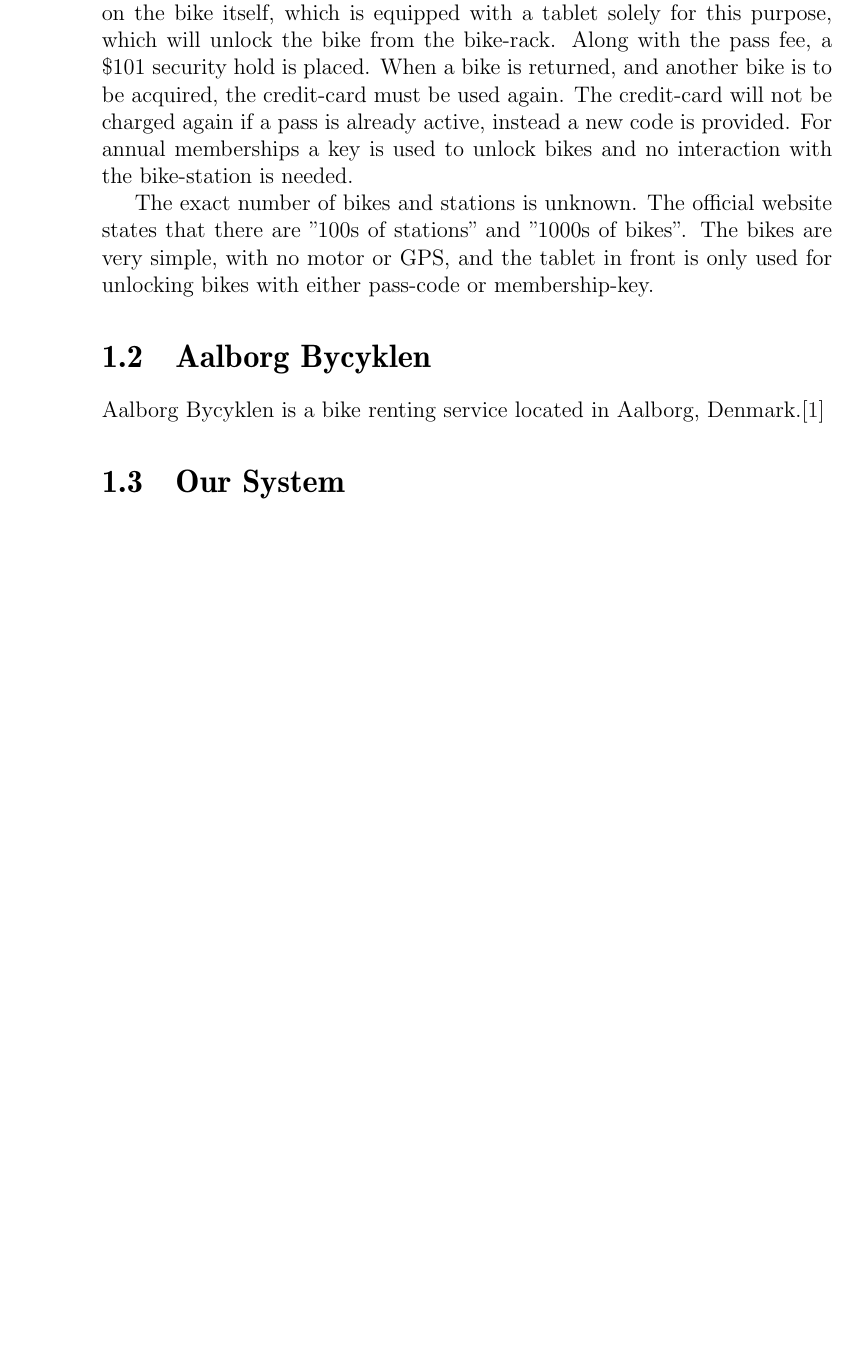
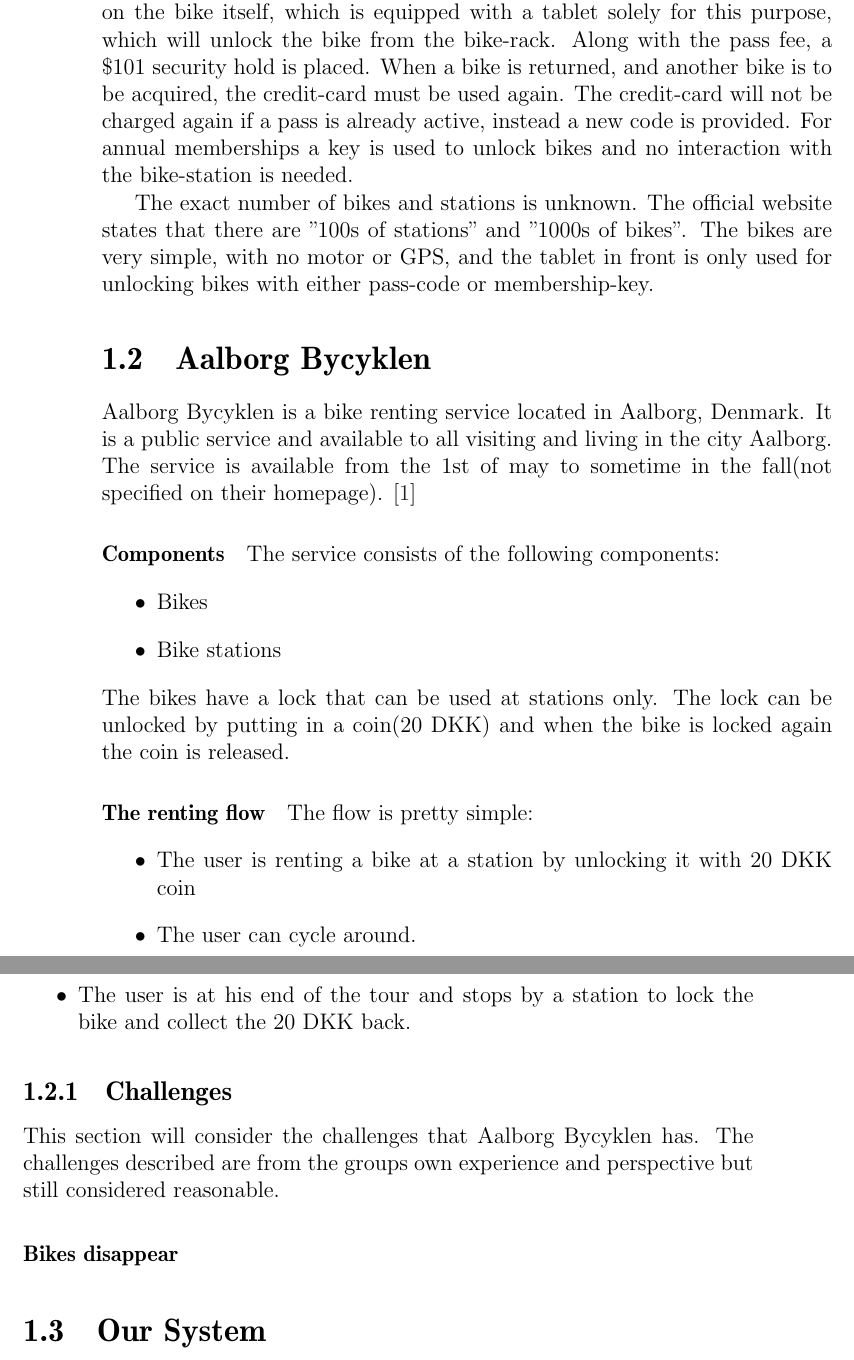
Before and after one commit to sw701e14/report, a LaTeX thesis (main.tex, which reads content/aalborg_bycyklen.tex): part of page 10 of 17 before the commit and two parts of pages 10 and 11 of 18 after it, the two joined at a grey line, cut so that both start at the same text, the shorter picture padded with empty space. Compiled offline with pdfLaTeX.

Commit message:
generally described Aalborg Bycyklen

```diff
--- a/content/aalborg_bycyklen.tex
+++ b/content/aalborg_bycyklen.tex
@@ -1 +1,27 @@
-Aalborg Bycyklen is a bike renting service located in Aalborg, Denmark.\cite{aalborgbycyklenbagcyklen}
+Aalborg Bycyklen is a bike renting service located in Aalborg, Denmark.
+It is a public service and available to all visiting and living in the city Aalborg.
+The service is available from the 1st of may to sometime in the fall(not specified on their homepage).
+\cite{aalborgbycyklenbagcyklen}
+
+\paragraph{Components}
+The service consists of the following components:
+\begin{itemize}
+\item Bikes
+\item Bike stations
+\end{itemize}
+The bikes have a lock that can be used at stations only.
+The lock can be unlocked by putting in a coin(20 DKK) and when the bike is locked again the coin is released.
+
+\paragraph{The renting flow}
+The flow is pretty simple:
+\begin{itemize}
+\item The user is renting a bike at a station by unlocking it with 20 DKK coin
+\item The user can cycle around.
+\item The user is at his end of the tour and stops by a station to lock the bike and collect the 20 DKK back.
+\end{itemize}
+
+\subsection{Challenges}
+This section will consider the challenges that Aalborg Bycyklen has.
+The challenges described are from the groups own experience and perspective but still considered reasonable.
+
+\paragraph{Bikes disappear}
```
